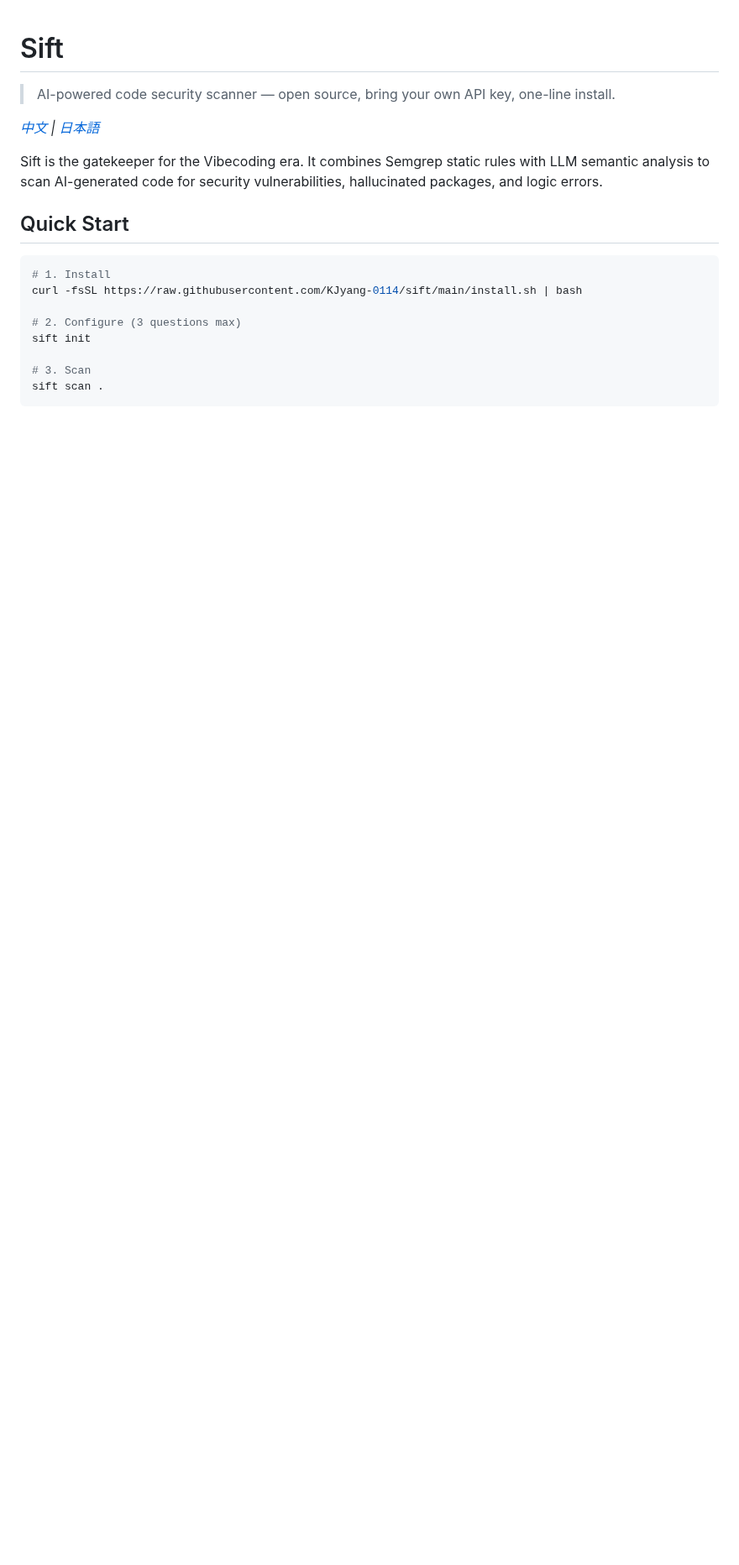
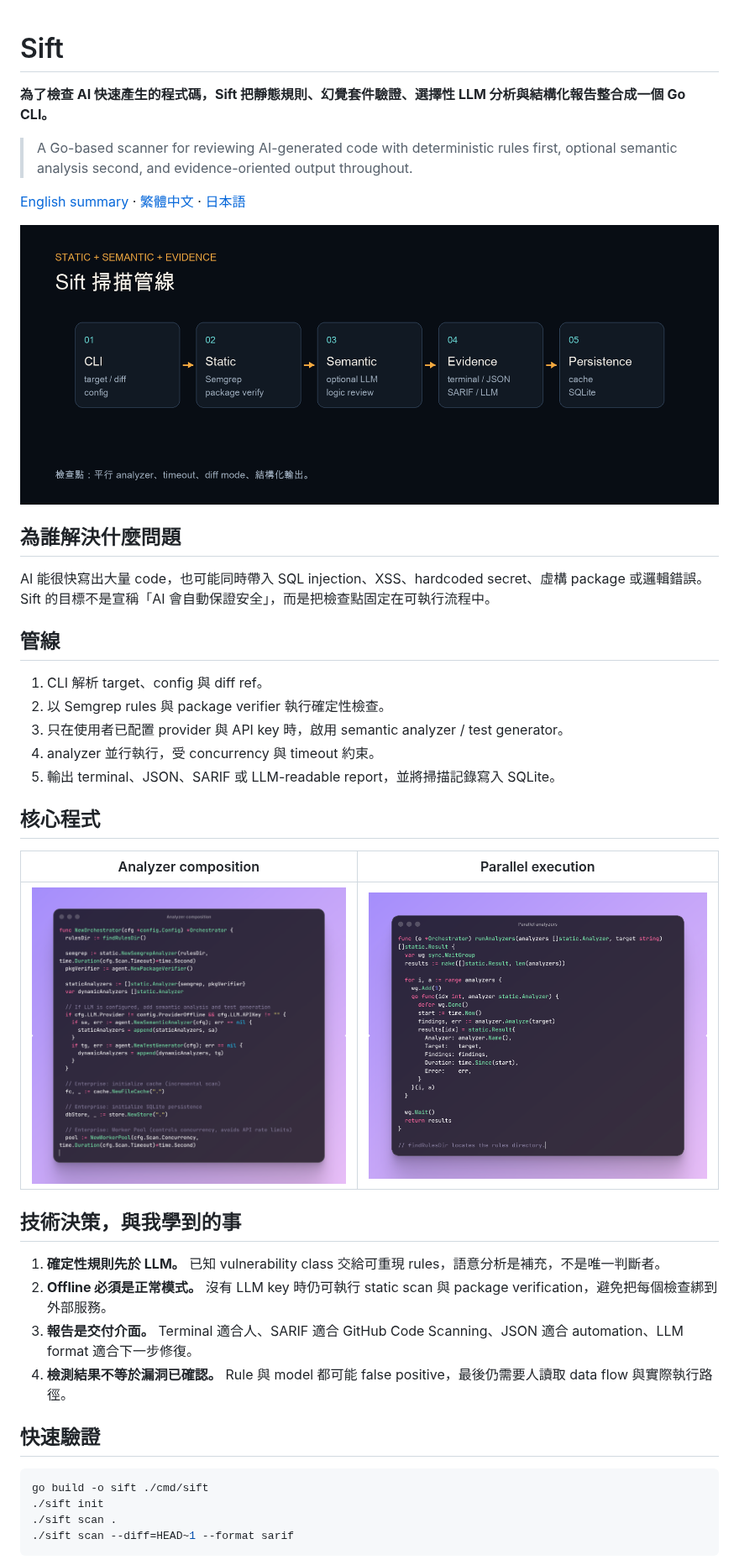
Before and after one commit to KJyang-0114/sift, a Markdown page: README.md, the part around one of its changes. Shown at 84% size. GitHub-like rendering; pictures changed too: assets/architecture.png (added), assets/concurrency-code.png (added), assets/orchestrator-code.png (added); blank space fills up the shorter version.

Commit message:
docs: document scanner architecture and verification

````diff
--- a/README.md
+++ b/README.md
@@ -1,21 +1,44 @@
 # Sift
 
-> AI-powered code security scanner — open source, bring your own API key, one-line install.
+**為了檢查 AI 快速產生的程式碼，Sift 把靜態規則、幻覺套件驗證、選擇性 LLM 分析與結構化報告整合成一個 Go CLI。**
 
-*[中文](./README.zh-Hant.md) | [日本語](./README.ja.md)*
+> A Go-based scanner for reviewing AI-generated code with deterministic rules first, optional semantic analysis second, and evidence-oriented output throughout.
 
-Sift is the gatekeeper for the Vibecoding era. It combines Semgrep static rules with LLM semantic analysis to scan AI-generated code for security vulnerabilities, hallucinated packages, and logic errors.
+[English summary](#english-summary) · [繁體中文](./README.zh-Hant.md) · [日本語](./README.ja.md)
 
-## Quick Start
+![Sift architecture](assets/architecture.png)
+
+## 為誰解決什麼問題
+
+AI 能很快寫出大量 code，也可能同時帶入 SQL injection、XSS、hardcoded secret、虛構 package 或邏輯錯誤。Sift 的目標不是宣稱「AI 會自動保證安全」，而是把檢查點固定在可執行流程中。
+
+## 管線
+
+1. CLI 解析 target、config 與 diff ref。
+2. 以 Semgrep rules 與 package verifier 執行確定性檢查。
+3. 只在使用者已配置 provider 與 API key 時，啟用 semantic analyzer / test generator。
+4. analyzer 並行執行，受 concurrency 與 timeout 約束。
+5. 輸出 terminal、JSON、SARIF 或 LLM-readable report，並將掃描記錄寫入 SQLite。
+
+## 核心程式
+
+| Analyzer composition | Parallel execution |
+|---|---|
+| ![Orchestrator code](assets/orchestrator-code.png) | ![Concurrency code](assets/concurrency-code.png) |
+
+## 技術決策，與我學到的事
+
+1. **確定性規則先於 LLM。** 已知 vulnerability class 交給可重現 rules，語意分析是補充，不是唯一判斷者。
+2. **Offline 必須是正常模式。** 沒有 LLM key 時仍可執行 static scan 與 package verification，避免把每個檢查綁到外部服務。
+3. **報告是交付介面。** Terminal 適合人、SARIF 適合 GitHub Code Scanning、JSON 適合 automation、LLM format 適合下一步修復。
+4. **檢測結果不等於漏洞已確認。** Rule 與 model 都可能 false positive，最後仍需要人讀取 data flow 與實際執行路徑。
+
+## 快速驗證
 
 ```bash
-# 1. Install
-curl -fsSL https://raw.githubusercontent.com/KJyang-0114/sift/main/install.sh | bash
-
-# 2. Configure (3 questions max)
-sift init
-
-# 3. Scan
-sift scan .
+go build -o sift ./cmd/sift
+./sift init
+./sift scan .
+./sift scan --diff=HEAD~1 --format sarif
 ```
 
````
Also changed, not shown: other parts of README.md (+9 -150 lines), assets/test-run.png (added).
